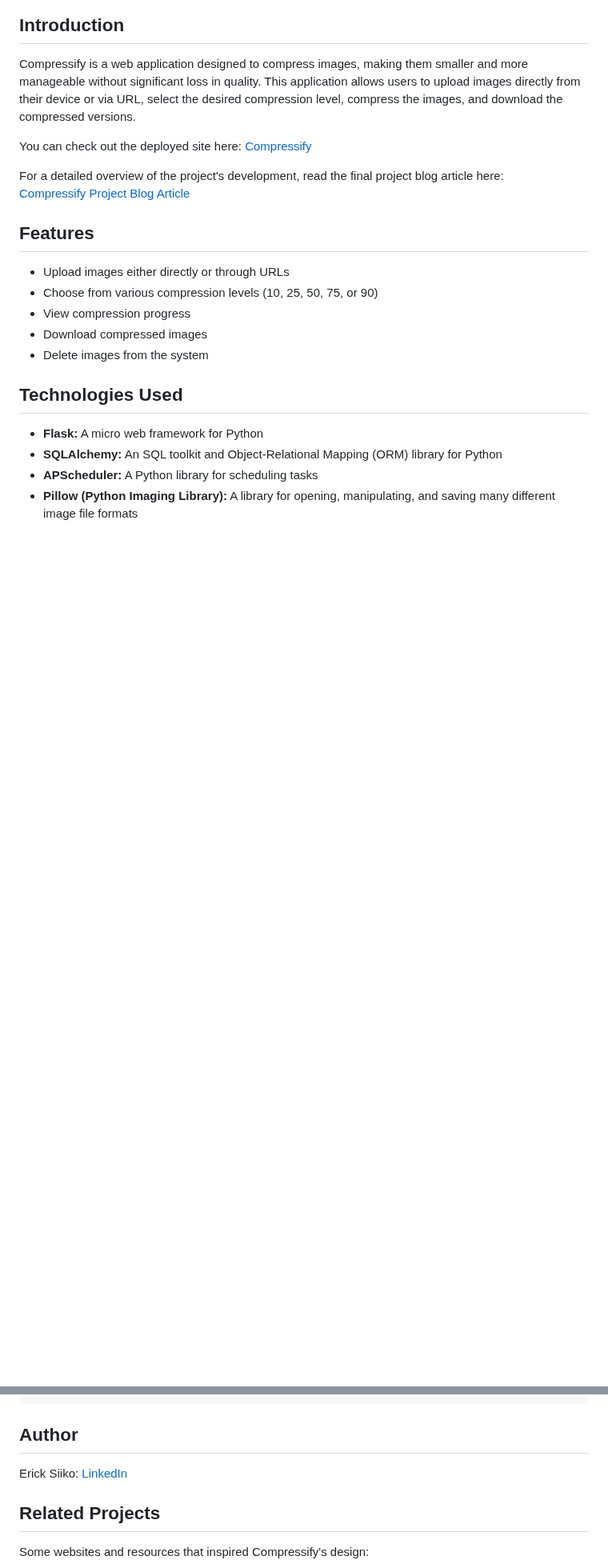
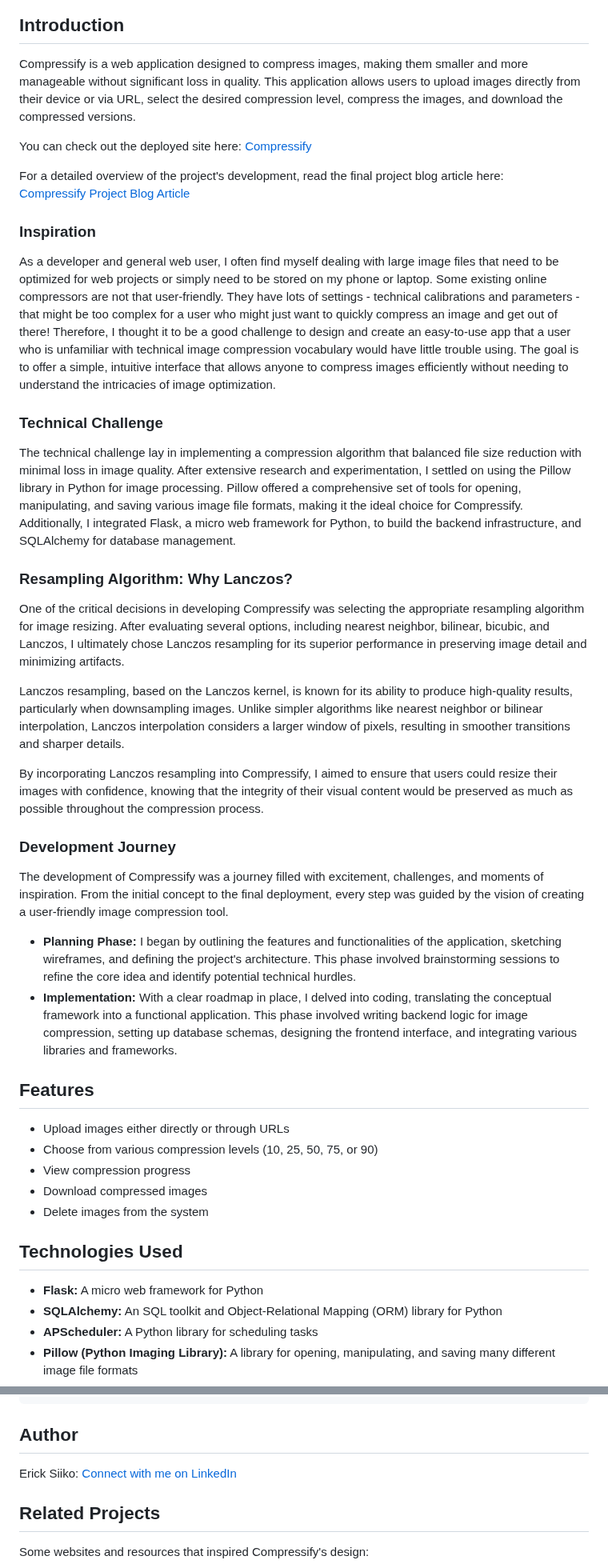
Before and after one commit to SeesKo/compressify_image_shrinker, a Markdown page: README.md, 2 parts joined by grey strips. Shown at 80% size. Rendered like a GitHub page; blank space fills up the shorter version.

```diff
--- a/README.md
+++ b/README.md
@@ -13,6 +13,28 @@ You can check out the deployed site here: [Compressify](https://compressify.onre
 
 For a detailed overview of the project's development, read the final project blog article here:
 [Compressify Project Blog Article](link-to-blog-article)
+
+### Inspiration
+
+As a developer and general web user, I often find myself dealing with large image files that need to be optimized for web projects or simply need to be stored on my phone or laptop. Some existing online compressors are not that user-friendly. They have lots of settings - technical calibrations and parameters - that might be too complex for a user who might just want to quickly compress an image and get out of there! Therefore, I thought it to be a good challenge to design and create an easy-to-use app that a user who is unfamiliar with technical image compression vocabulary would have little trouble using. The goal is to offer a simple, intuitive interface that allows anyone to compress images efficiently without needing to understand the intricacies of image optimization.
+
+### Technical Challenge
+
+The technical challenge lay in implementing a compression algorithm that balanced file size reduction with minimal loss in image quality. After extensive research and experimentation, I settled on using the Pillow library in Python for image processing. Pillow offered a comprehensive set of tools for opening, manipulating, and saving various image file formats, making it the ideal choice for Compressify. Additionally, I integrated Flask, a micro web framework for Python, to build the backend infrastructure, and SQLAlchemy for database management.
+
+### Resampling Algorithm: Why Lanczos?
+One of the critical decisions in developing Compressify was selecting the appropriate resampling algorithm for image resizing. After evaluating several options, including nearest neighbor, bilinear, bicubic, and Lanczos, I ultimately chose Lanczos resampling for its superior performance in preserving image detail and minimizing artifacts.
+
+Lanczos resampling, based on the Lanczos kernel, is known for its ability to produce high-quality results, particularly when downsampling images. Unlike simpler algorithms like nearest neighbor or bilinear interpolation, Lanczos interpolation considers a larger window of pixels, resulting in smoother transitions and sharper details.
+
+By incorporating Lanczos resampling into Compressify, I aimed to ensure that users could resize their images with confidence, knowing that the integrity of their visual content would be preserved as much as possible throughout the compression process.
+
+### Development Journey
+
+The development of Compressify was a journey filled with excitement, challenges, and moments of inspiration. From the initial concept to the final deployment, every step was guided by the vision of creating a user-friendly image compression tool.
+
+- **Planning Phase:** I began by outlining the features and functionalities of the application, sketching wireframes, and defining the project's architecture. This phase involved brainstorming sessions to refine the core idea and identify potential technical hurdles.
+- **Implementation:** With a clear roadmap in place, I delved into coding, translating the conceptual framework into a functional application. This phase involved writing backend logic for image compression, setting up database schemas, designing the frontend interface, and integrating various libraries and frameworks.
 
 
 ## Features
@@ -105,7 +127,7 @@ The application uses a SQLite database to store information about uploaded and c
 
 ## Author
 
-Erick Siiko: [LinkedIn](https://www.linkedin.com/in/siiko/)
+Erick Siiko: [Connect with me on LinkedIn](https://www.linkedin.com/in/siiko/)
 
 
 ## Related Projects
```
Also changed, not shown: other parts of README.md (+1 -1 lines).
